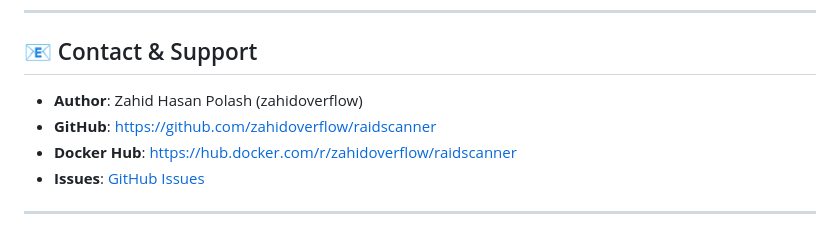
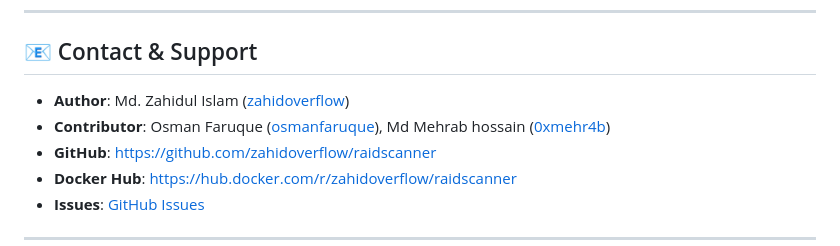
Before and after one commit to zahidoverflow/raidscanner, a Markdown page: README.md, the part around the change. Rendered like a GitHub page.

Commit message:
docs: update author and contributor information in README.md

```diff
--- a/README.md
+++ b/README.md
@@ -1000,7 +1000,8 @@ SOFTWARE.
 
 ## 📧 Contact & Support
 
-- **Author**: Zahid Hasan Polash (zahidoverflow)
+- **Author**: Md. Zahidul Islam ([zahidoverflow](https://github.com/zahidoverflow))
+- **Contributor**: Osman Faruque ([osmanfaruque](https://github.com/osmanfaruque)), Md Mehrab hossain ([0xmehr4b](https://github.com/0xmehr4b))
 - **GitHub**: [https://github.com/zahidoverflow/raidscanner](https://github.com/zahidoverflow/raidscanner)
 - **Docker Hub**: [https://hub.docker.com/r/zahidoverflow/raidscanner](https://hub.docker.com/r/zahidoverflow/raidscanner)
 - **Issues**: [GitHub Issues](https://github.com/zahidoverflow/raidscanner/issues)
```
